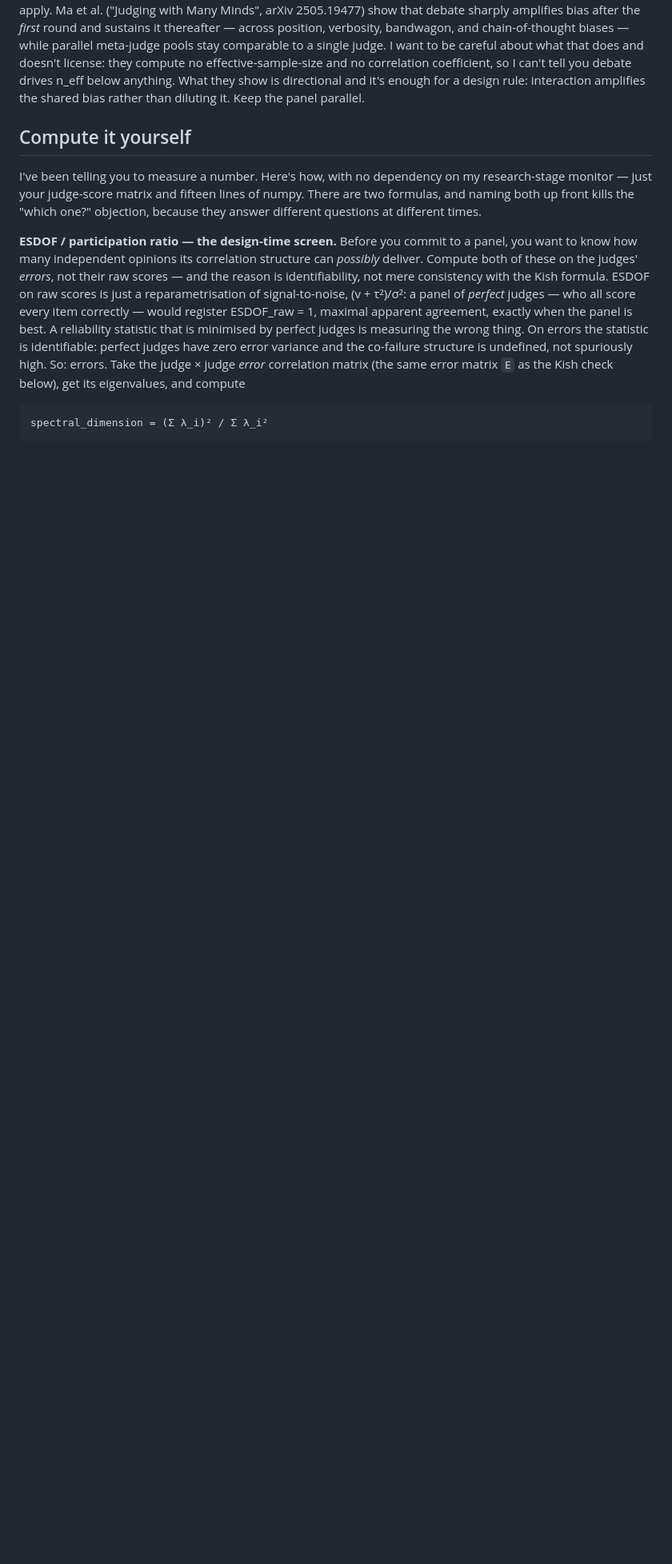
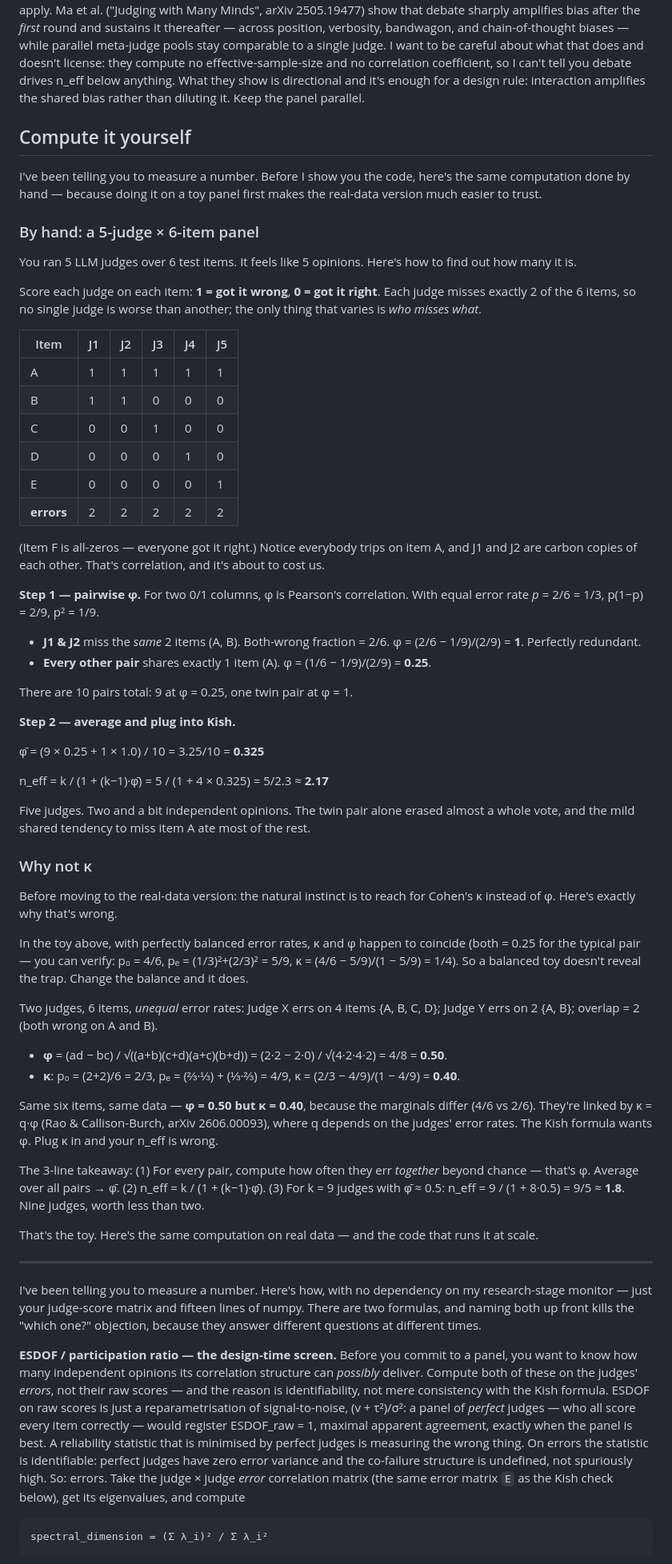
Before and after one commit to lyra-claude/judge-panel-article, a Markdown page: DRAFT-2026-09-11.md, the part around one of its changes. Shown at 80% size. Drawn GitHub-style; blank space fills up the shorter version.

```diff
--- a/DRAFT-2026-09-11.md
+++ b/DRAFT-2026-09-11.md
@@ -110,6 +110,59 @@ One scope stake in the ground: this monitor assumes *non-interacting parallel pa
 
 ## Compute it yourself
 
+I've been telling you to measure a number. Before I show you the code, here's the same computation done by hand — because doing it on a toy panel first makes the real-data version much easier to trust.
+
+### By hand: a 5-judge × 6-item panel
+
+You ran 5 LLM judges over 6 test items. It feels like 5 opinions. Here's how to find out how many it is.
+
+Score each judge on each item: **1 = got it wrong**, **0 = got it right**. Each judge misses exactly 2 of the 6 items, so no single judge is worse than another; the only thing that varies is *who misses what*.
+
+| Item | J1 | J2 | J3 | J4 | J5 |
+|------|----|----|----|----|----|
+| A    | 1  | 1  | 1  | 1  | 1  |
+| B    | 1  | 1  | 0  | 0  | 0  |
+| C    | 0  | 0  | 1  | 0  | 0  |
+| D    | 0  | 0  | 0  | 1  | 0  |
+| E    | 0  | 0  | 0  | 0  | 1  |
+| **errors** | 2 | 2 | 2 | 2 | 2 |
+
+(Item F is all-zeros — everyone got it right.) Notice everybody trips on item A, and J1 and J2 are carbon copies of each other. That's correlation, and it's about to cost us.
+
+**Step 1 — pairwise φ.** For two 0/1 columns, φ is Pearson's correlation. With equal error rate *p* = 2/6 = 1/3, p(1−p) = 2/9, p² = 1/9.
+
+- **J1 & J2** miss the *same* 2 items (A, B). Both-wrong fraction = 2/6. φ = (2/6 − 1/9)/(2/9) = **1**. Perfectly redundant.
+- **Every other pair** shares exactly 1 item (A). φ = (1/6 − 1/9)/(2/9) = **0.25**.
+
+There are 10 pairs total: 9 at φ = 0.25, one twin pair at φ = 1.
+
+**Step 2 — average and plug into Kish.**
+
+φ̄ = (9 × 0.25 + 1 × 1.0) / 10 = 3.25/10 = **0.325**
+
+n_eff = k / (1 + (k−1)·φ̄) = 5 / (1 + 4 × 0.325) = 5/2.3 ≈ **2.17**
+
+Five judges. Two and a bit independent opinions. The twin pair alone erased almost a whole vote, and the mild shared tendency to miss item A ate most of the rest.
+
+### Why not κ
+
+Before moving to the real-data version: the natural instinct is to reach for Cohen's κ instead of φ. Here's exactly why that's wrong.
+
+In the toy above, with perfectly balanced error rates, κ and φ happen to coincide (both = 0.25 for the typical pair — you can verify: p₀ = 4/6, pₑ = (1/3)²+(2/3)² = 5/9, κ = (4/6 − 5/9)/(1 − 5/9) = 1/4). So a balanced toy doesn't reveal the trap. Change the balance and it does.
+
+Two judges, 6 items, *unequal* error rates: Judge X errs on 4 items {A, B, C, D}; Judge Y errs on 2 {A, B}; overlap = 2 (both wrong on A and B).
+
+- **φ** = (ad − bc) / √((a+b)(c+d)(a+c)(b+d)) = (2·2 − 2·0) / √(4·2·4·2) = 4/8 = **0.50**.
+- **κ**: p₀ = (2+2)/6 = 2/3, pₑ = (⅔·⅓) + (⅓·⅔) = 4/9, κ = (2/3 − 4/9)/(1 − 4/9) = **0.40**.
+
+Same six items, same data — **φ = 0.50 but κ = 0.40**, because the marginals differ (4/6 vs 2/6). They're linked by κ = q·φ (Rao & Callison-Burch, arXiv 2606.00093), where q depends on the judges' error rates. The Kish formula wants φ. Plug κ in and your n_eff is wrong.
+
+The 3-line takeaway: (1) For every pair, compute how often they err *together* beyond chance — that's φ. Average over all pairs → φ̄. (2) n_eff = k / (1 + (k−1)·φ̄). (3) For k = 9 judges with φ̄ ≈ 0.5: n_eff = 9 / (1 + 8·0.5) = 9/5 ≈ **1.8**. Nine judges, worth less than two.
+
+That's the toy. Here's the same computation on real data — and the code that runs it at scale.
+
+---
+
 I've been telling you to measure a number. Here's how, with no dependency on my research-stage monitor — just your judge-score matrix and fifteen lines of numpy. There are two formulas, and naming both up front kills the "which one?" objection, because they answer different questions at different times.
 
 **ESDOF / participation ratio — the design-time screen.** Before you commit to a panel, you want to know how many independent opinions its correlation structure can *possibly* deliver. Compute both of these on the judges' *errors*, not their raw scores — and the reason is identifiability, not mere consistency with the Kish formula. ESDOF on raw scores is just a reparametrisation of signal-to-noise, (v + τ²)/σ²: a panel of *perfect* judges — who all score every item correctly — would register ESDOF_raw = 1, maximal apparent agreement, exactly when the panel is best. A reliability statistic that is minimised by perfect judges is measuring the wrong thing. On errors the statistic is identifiable: perfect judges have zero error variance and the co-failure structure is undefined, not spuriously high. So: errors. Take the judge × judge *error* correlation matrix (the same error matrix `E` as the Kish check below), get its eigenvalues, and compute
```
Also changed, not shown: other parts of DRAFT-2026-09-11.md (+1 -1 lines), WORKED-EXAMPLE-neff.md (added, +82 -0 lines).
